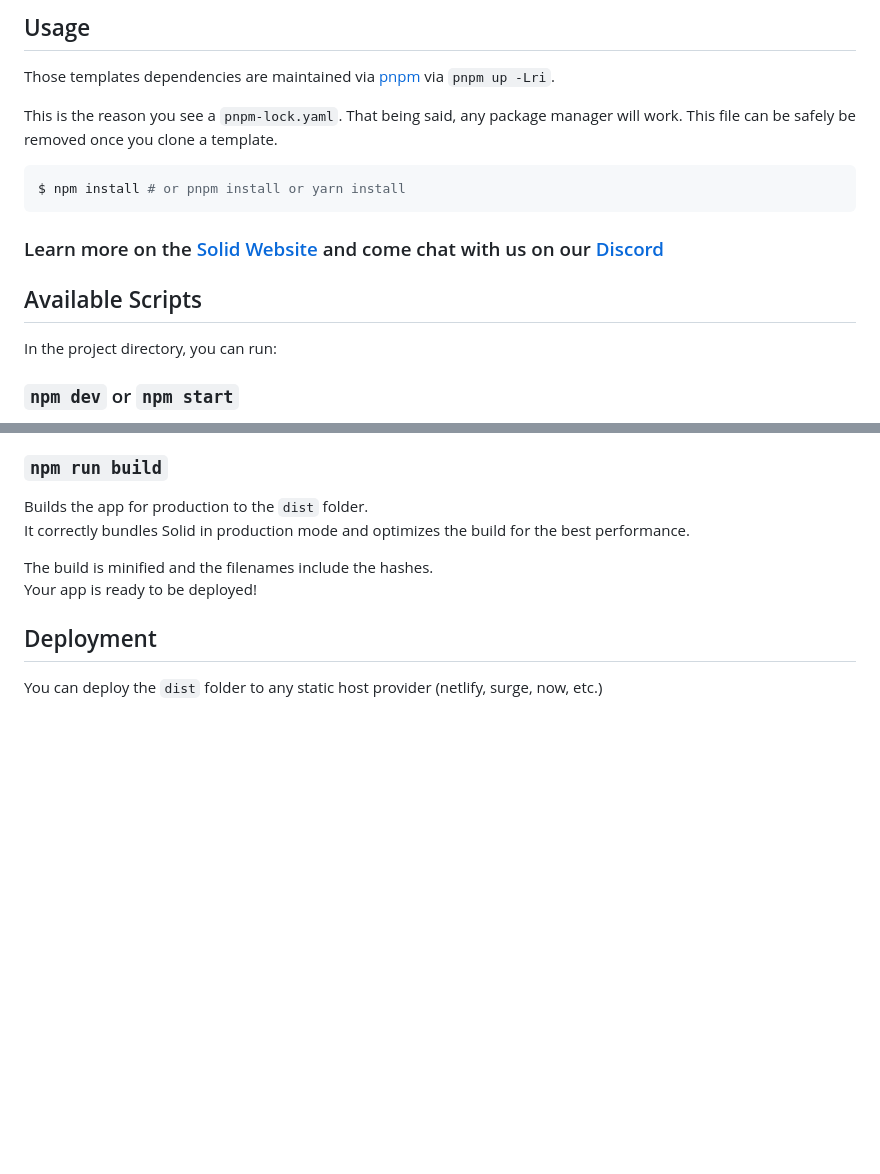
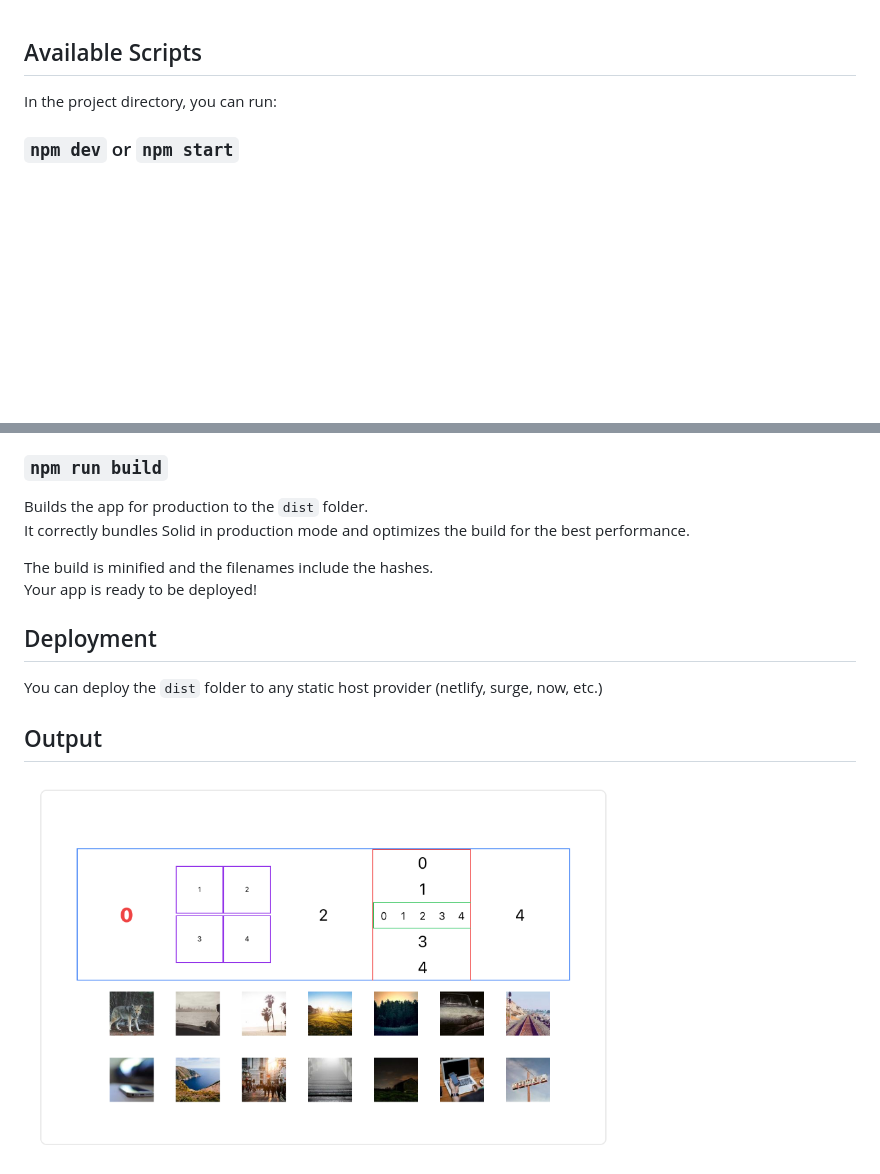
Before and after one commit to mainendra/solid-vlist, a Markdown page: README.md, 2 parts joined by grey strips. GitHub-like rendering; pictures changed too: output.png (added); blank space fills up the shorter version.

````diff
--- a/README.md
+++ b/README.md
@@ -1,15 +1,3 @@
-## Usage
-
-Those templates dependencies are maintained via [pnpm](https://pnpm.io) via `pnpm up -Lri`.
-
-This is the reason you see a `pnpm-lock.yaml`. That being said, any package manager will work. This file can be safely be removed once you clone a template.
-
-```bash
-$ npm install # or pnpm install or yarn install
-```
-
-### Learn more on the [Solid Website](https://solidjs.com) and come chat with us on our [Discord](https://discord.com/invite/solidjs)
-
 ## Available Scripts
 
 In the project directory, you can run:
@@ -32,3 +20,7 @@ Your app is ready to be deployed!
 ## Deployment
 
 You can deploy the `dist` folder to any static host provider (netlify, surge, now, etc.)
+
+## Output
+
+<img src="output.png" width="600px">
````
